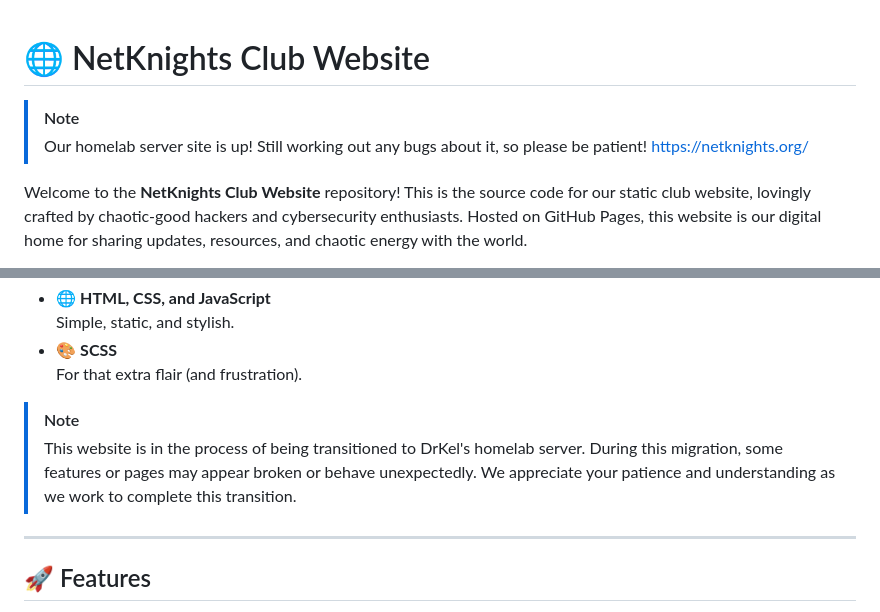
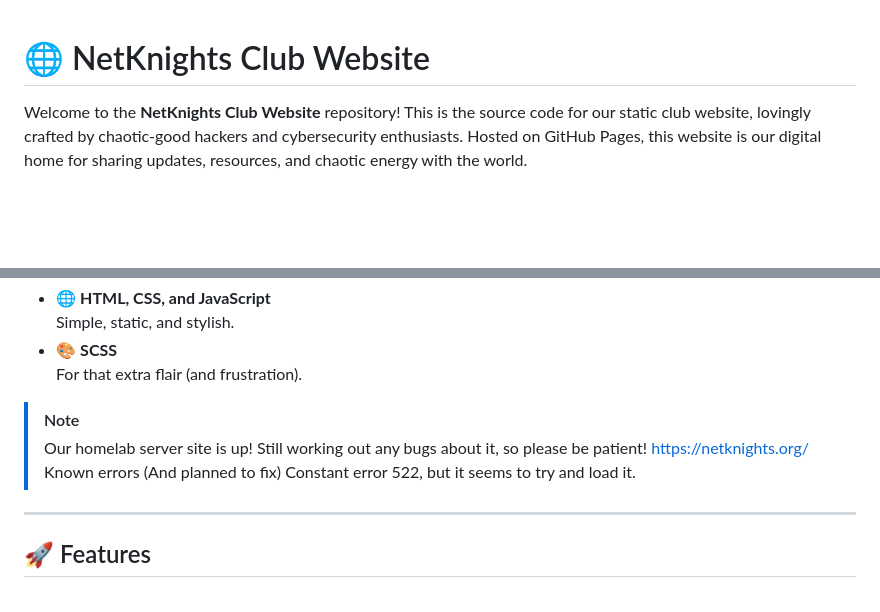
Before and after one commit to NetKnightsClub/NetKnights-Website, a Markdown page: README.md, 2 parts joined by grey strips. Rendered like a GitHub page; blank space fills up the shorter version.

```diff
--- a/README.md
+++ b/README.md
@@ -1,8 +1,4 @@
 # 🌐 NetKnights Club Website
-
->[!NOTE]
->Our homelab server site is up! Still working out any bugs about it, so please be patient!
->https://netknights.org/
 
 Welcome to the **NetKnights Club Website** repository! This is the source code for our static club website, lovingly crafted by chaotic-good hackers and cybersecurity enthusiasts. Hosted on GitHub Pages, this website is our digital home for sharing updates, resources, and chaotic energy with the world.
 
@@ -33,11 +29,11 @@ Built with:
 - 🎨 **SCSS**
   For that extra flair (and frustration).
 
-> [!NOTE]
-> This website is in the process of being transitioned to DrKel's homelab server.
-> During this migration, some features or pages may appear broken or behave unexpectedly.
-> We appreciate your patience and understanding as we work to complete this transition.
-
+>[!NOTE]
+>Our homelab server site is up! Still working out any bugs about it, so please be patient!
+>https://netknights.org/
+>Known errors (And planned to fix)
+>Constant error 522, but it seems to try and load it.
 ---
 
 ## 🚀 Features
```
